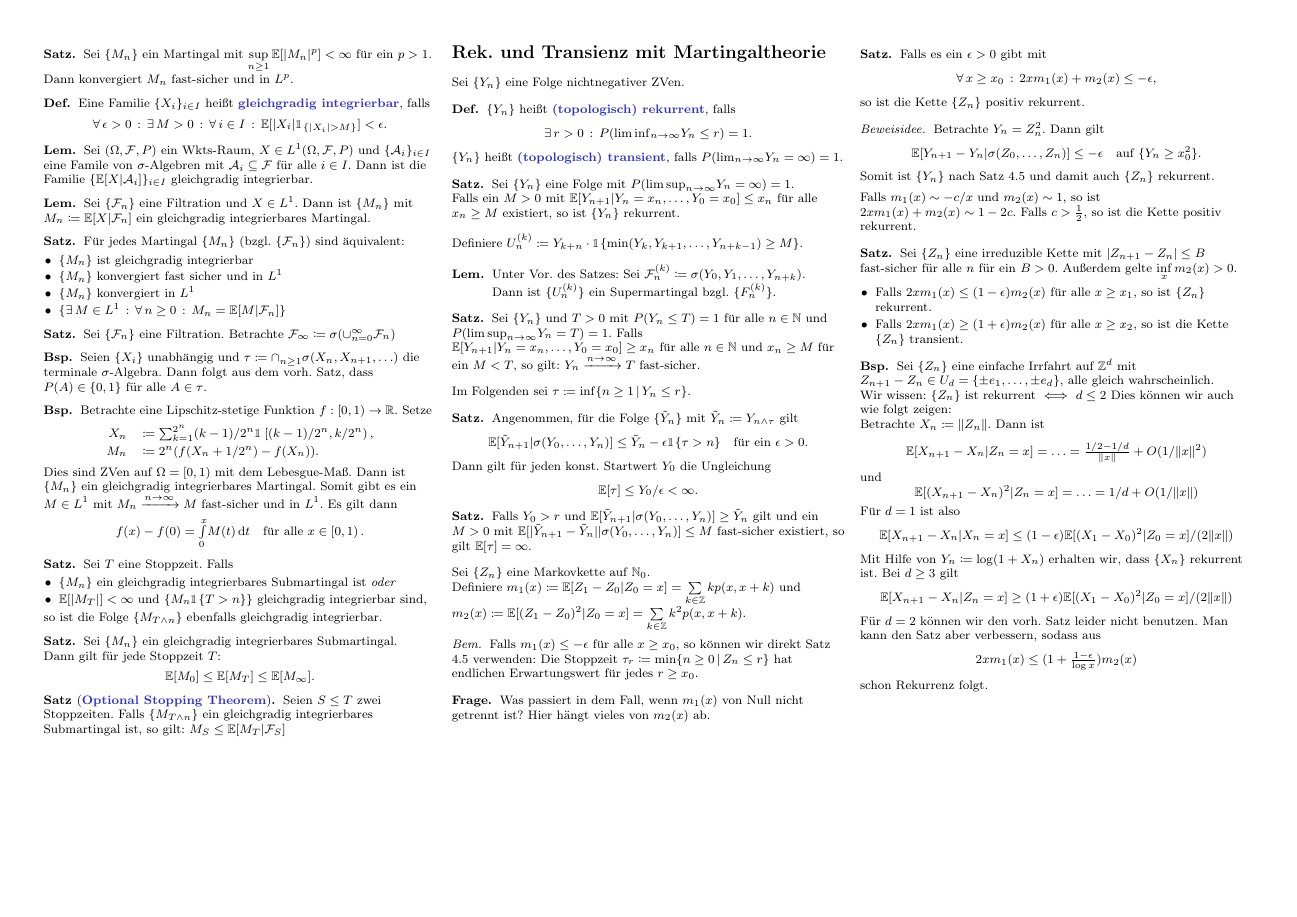
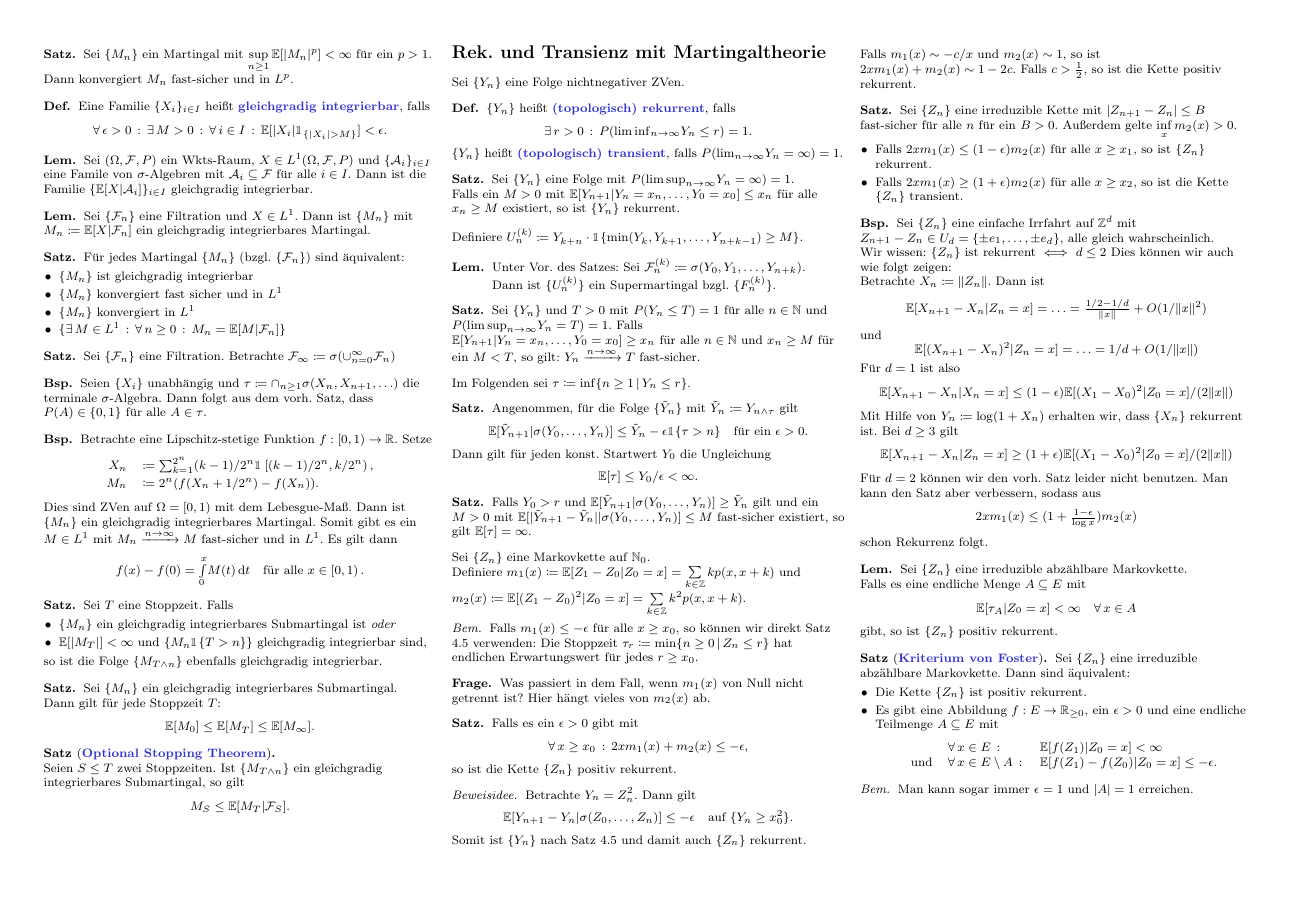
Before and after one commit to timjb/uni-spicker, a LaTeX document (markovketten.tex): page 4 of 4. The pictures show the PDF file markovketten.pdf that the author committed with the source.

Commit message:
Markovketten: Foster-Kriterium

```diff
--- a/markovketten.tex
+++ b/markovketten.tex
@@ -1030,9 +1030,12 @@ die Anzahl der \textit{Aufkreuzungen}.
 \end{satz}
 
 % 3.37
-\begin{satz}[\emph{Optional Stopping Theorem}]
+\begin{satz}[\emph{Optional Stopping Theorem}] \mbox{}\\
   Seien $S \leq T$ zwei Stoppzeiten.
-  Falls $\{ M_{T \wedge n} \}$ ein gleichgradig integrierbares Submartingal ist, so gilt: $M_S \leq \E[ M_T | \Filt_S ]$
+  Ist $\{ M_{T \wedge n} \}$ ein gleichgradig integrierbares Submartingal, so gilt
+  \[
+    M_S \leq \E[ M_T | \Filt_S ].
+  \]
 \end{satz}
 
 % Kapitel 4: Rekurrenz und Transienz mithilfe von Sub- und Supermartingalen
@@ -1168,4 +1171,37 @@ Falls $c > \tfrac{1}{2}$, so ist die Kette positiv rekurrent.
   schon Rekurrenz folgt.
 \end{bsp}
 
+% Vorlesung vom 11.7.2017
+
+% 4.10
+\begin{lem}
+  Sei $\{ Z_n \}$ eine irreduzible abzählbare Markovkette. \\
+  Falls es eine endliche Menge $A \subseteq E$ mit
+  \[
+    \E[ \tau_A | Z_0 = x ] < \infty
+    \quad \forall\, x \in A
+  \]
+  gibt, so ist $\{ Z_n \}$ positiv rekurrent.
+\end{lem}
+
+% 4.11
+\begin{satz}[\emph{Kriterium von Foster}]
+  Sei $\{ Z_n \}$ eine irreduzible abzählbare Markovkette.
+  Dann sind äquivalent:
+  \begin{itemize}
+    \item Die Kette $\{ Z_n \}$ ist positiv rekurrent.
+    \item Es gibt eine Abbildung $f : E \to \R_{\geq 0}$, ein $\epsilon > 0$ und eine endliche Teilmenge $A \subseteq E$ mit
+    \[
+      \begin{array}{r l l}
+        & \fa{x \in E} & \E[ f(Z_1) | Z_0 = x ] < \infty \\
+        \text{und} & \fa{x \in E \setminus A} & \E[ f(Z_1) - f(Z_0) | Z_0 = x ] \leq - \epsilon.
+      \end{array}
+    \]
+  \end{itemize}
+\end{satz}
+
+\begin{bem}
+  Man kann sogar immer $\epsilon = 1$ und $\card{A} = 1$ erreichen.
+\end{bem}
+
 \end{document}
```
Also changed, not shown: markovketten.pdf, markovketten.tex (4 more changed lines).
